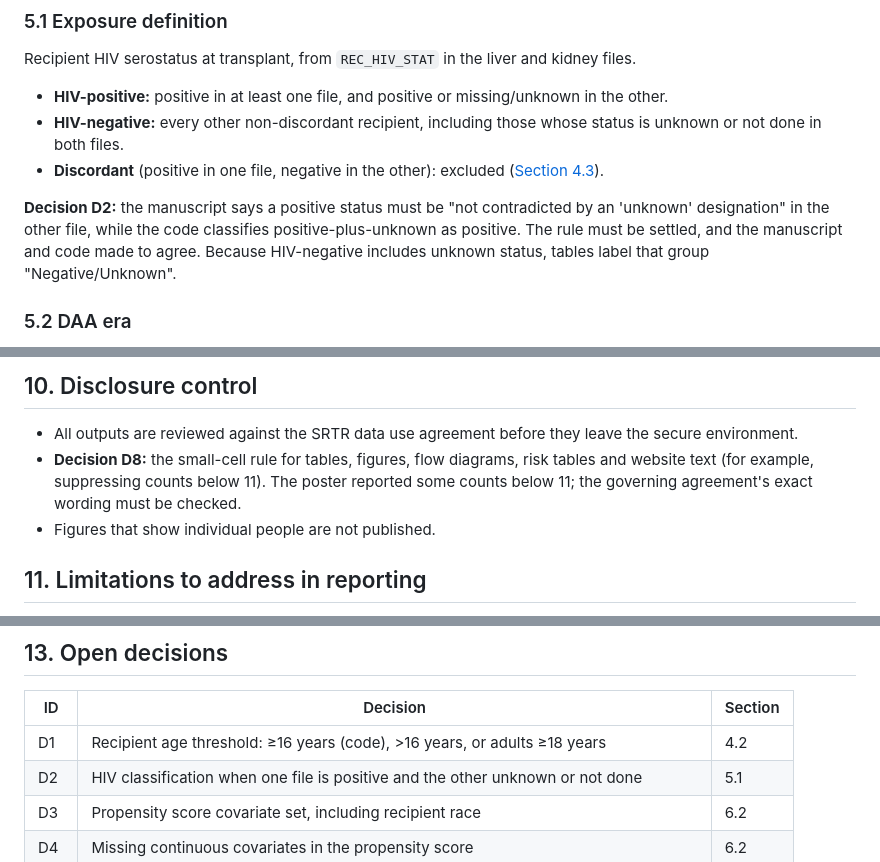
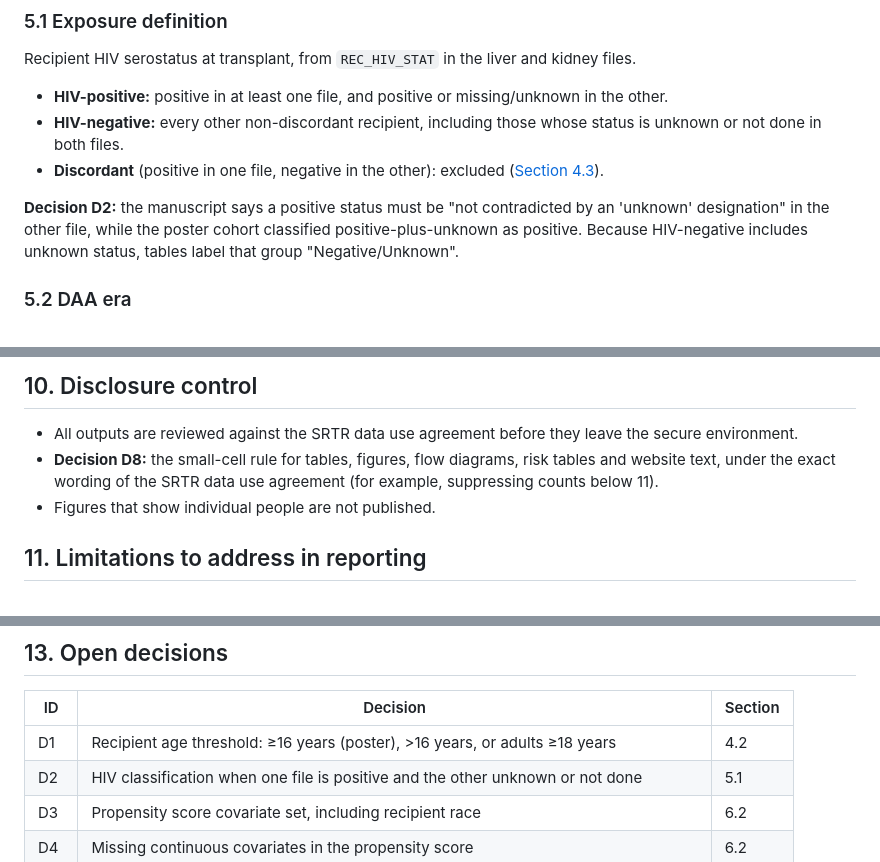
Before and after one commit to VagishHemmige/HIV-SLK-outcomes, a Markdown page: analysis-plan.md, 3 parts joined by grey strips. Drawn GitHub-style.

```diff
--- a/analysis-plan.md
+++ b/analysis-plan.md
@@ -68,7 +68,7 @@ Recipient HIV serostatus at transplant, from `REC_HIV_STAT` in the liver and kid
 - **HIV-negative:** every other non-discordant recipient, including those whose status is unknown or not done in both files.
 - **Discordant** (positive in one file, negative in the other): excluded ([Section 4.3](#43-exclusion)).
 
-**Decision D2:** the manuscript says a positive status must be "not contradicted by an 'unknown' designation" in the other file, while the code classifies positive-plus-unknown as positive. The rule must be settled, and the manuscript and code made to agree. Because HIV-negative includes unknown status, tables label that group "Negative/Unknown".
+**Decision D2:** the manuscript says a positive status must be "not contradicted by an 'unknown' designation" in the other file, while the poster cohort classified positive-plus-unknown as positive. Because HIV-negative includes unknown status, tables label that group "Negative/Unknown".
 
 ### 5.2 DAA era
 
@@ -192,7 +192,7 @@ Compared between groups with the Wilcoxon rank-sum test, because of its right-sk
 ## 10. Disclosure control
 
 - All outputs are reviewed against the SRTR data use agreement before they leave the secure environment.
-- **Decision D8:** the small-cell rule for tables, figures, flow diagrams, risk tables and website text (for example, suppressing counts below 11). The poster reported some counts below 11; the governing agreement's exact wording must be checked.
+- **Decision D8:** the small-cell rule for tables, figures, flow diagrams, risk tables and website text, under the exact wording of the SRTR data use agreement (for example, suppressing counts below 11).
 - Figures that show individual people are not published.
 
 ## 11. Limitations to address in reporting
@@ -227,7 +227,7 @@ Compared between groups with the Wilcoxon rank-sum test, because of its right-sk
 
 | ID | Decision | Section |
 |---|---|---|
-| D1 | Recipient age threshold: ≥16 years (code), >16 years, or adults ≥18 years | 4.2 |
+| D1 | Recipient age threshold: ≥16 years (poster), >16 years, or adults ≥18 years | 4.2 |
 | D2 | HIV classification when one file is positive and the other unknown or not done | 5.1 |
 | D3 | Propensity score covariate set, including recipient race | 6.2 |
 | D4 | Missing continuous covariates in the propensity score | 6.2 |
```
Also changed, not shown: other parts of analysis-plan.md (+11 -11 lines), AGENTS.md (+1 -0 lines).
